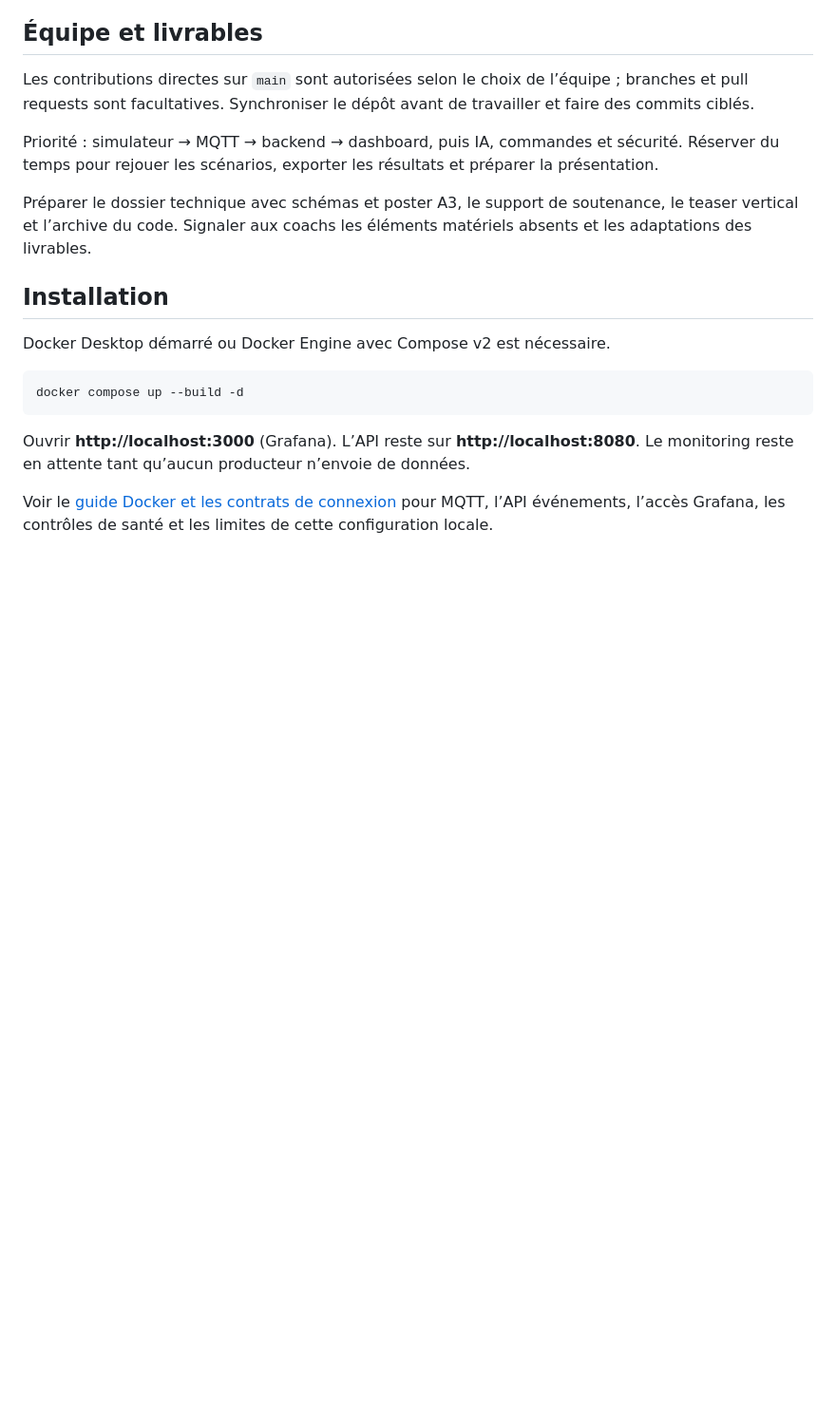
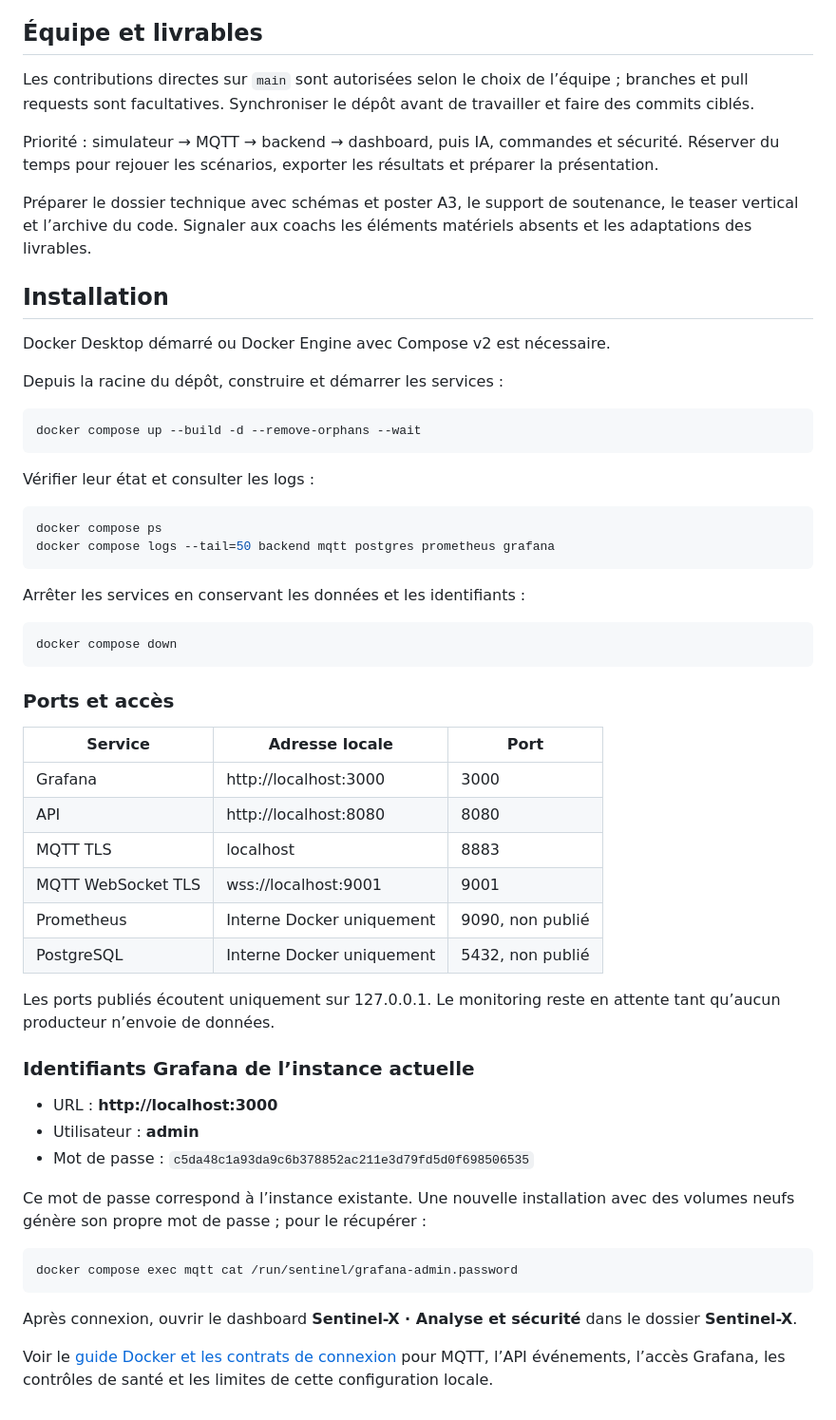
Before and after one commit to AdamSawi/Sentinel-X, a Markdown page: README.md, the part around the change. Shown at 95% size. Drawn GitHub-style; blank space fills up the shorter version.

Commit message:
docs: document Docker commands ports and Grafana access

````diff
--- a/README.md
+++ b/README.md
@@ -106,10 +106,50 @@ Préparer le dossier technique avec schémas et poster A3, le support de soutena
 
 Docker Desktop démarré ou Docker Engine avec Compose v2 est nécessaire.
 
+Depuis la racine du dépôt, construire et démarrer les services :
+
 ```sh
-docker compose up --build -d
+docker compose up --build -d --remove-orphans --wait
 ```
 
-Ouvrir **http://localhost:3000** (Grafana). L’API reste sur **http://localhost:8080**. Le monitoring reste en attente tant qu’aucun producteur n’envoie de données.
+Vérifier leur état et consulter les logs :
+
+```sh
+docker compose ps
+docker compose logs --tail=50 backend mqtt postgres prometheus grafana
+```
+
+Arrêter les services en conservant les données et les identifiants :
+
+```sh
+docker compose down
+```
+
+### Ports et accès
+
+| Service | Adresse locale | Port |
+| --- | --- | --- |
+| Grafana | http://localhost:3000 | 3000 |
+| API | http://localhost:8080 | 8080 |
+| MQTT TLS | localhost | 8883 |
+| MQTT WebSocket TLS | wss://localhost:9001 | 9001 |
+| Prometheus | Interne Docker uniquement | 9090, non publié |
+| PostgreSQL | Interne Docker uniquement | 5432, non publié |
+
+Les ports publiés écoutent uniquement sur 127.0.0.1. Le monitoring reste en attente tant qu’aucun producteur n’envoie de données.
+
+### Identifiants Grafana de l’instance actuelle
+
+- URL : **http://localhost:3000**
+- Utilisateur : **admin**
+- Mot de passe : `c5da48c1a93da9c6b378852ac211e3d79fd5d0f698506535`
+
+Ce mot de passe correspond à l’instance existante. Une nouvelle installation avec des volumes neufs génère son propre mot de passe ; pour le récupérer :
+
+```sh
+docker compose exec mqtt cat /run/sentinel/grafana-admin.password
+```
+
+Après connexion, ouvrir le dashboard **Sentinel-X · Analyse et sécurité** dans le dossier **Sentinel-X**.
 
 Voir le [guide Docker et les contrats de connexion](docs/docker.md) pour MQTT, l’API événements, l’accès Grafana, les contrôles de santé et les limites de cette configuration locale.
````
